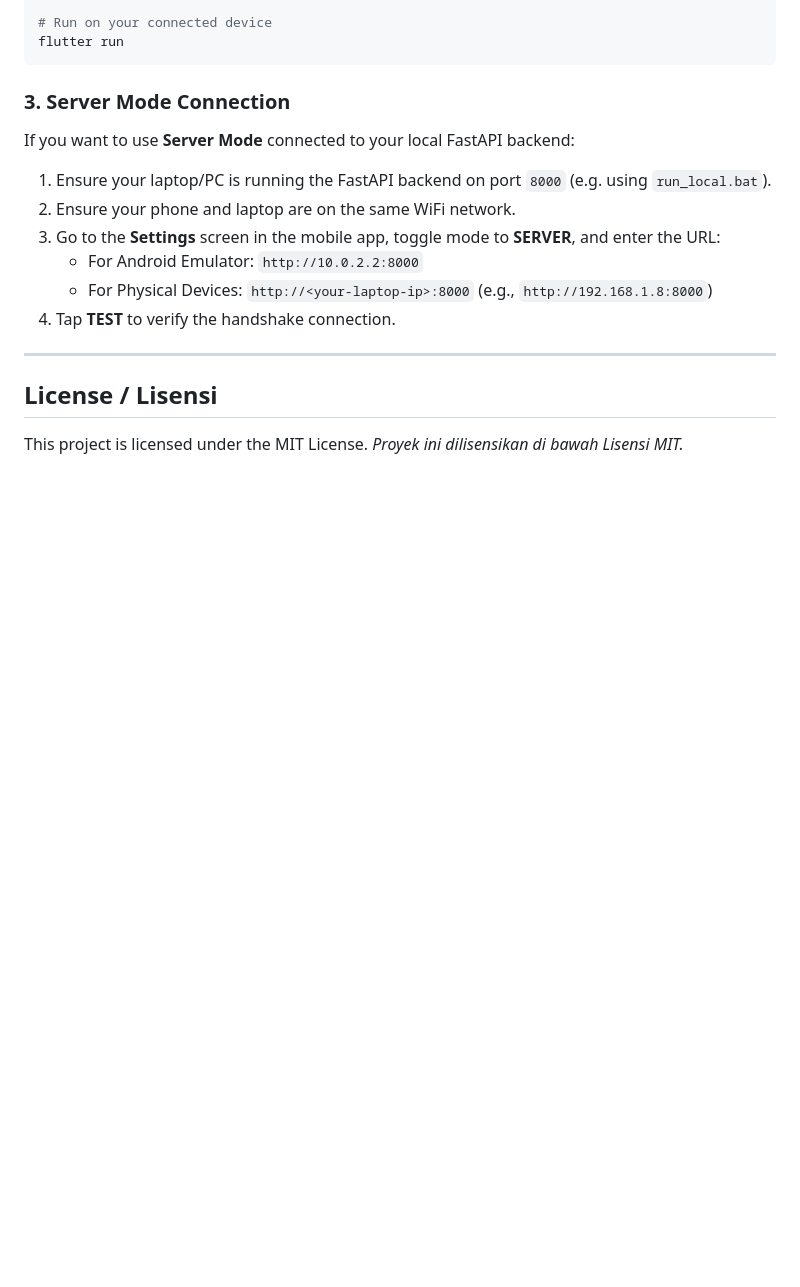
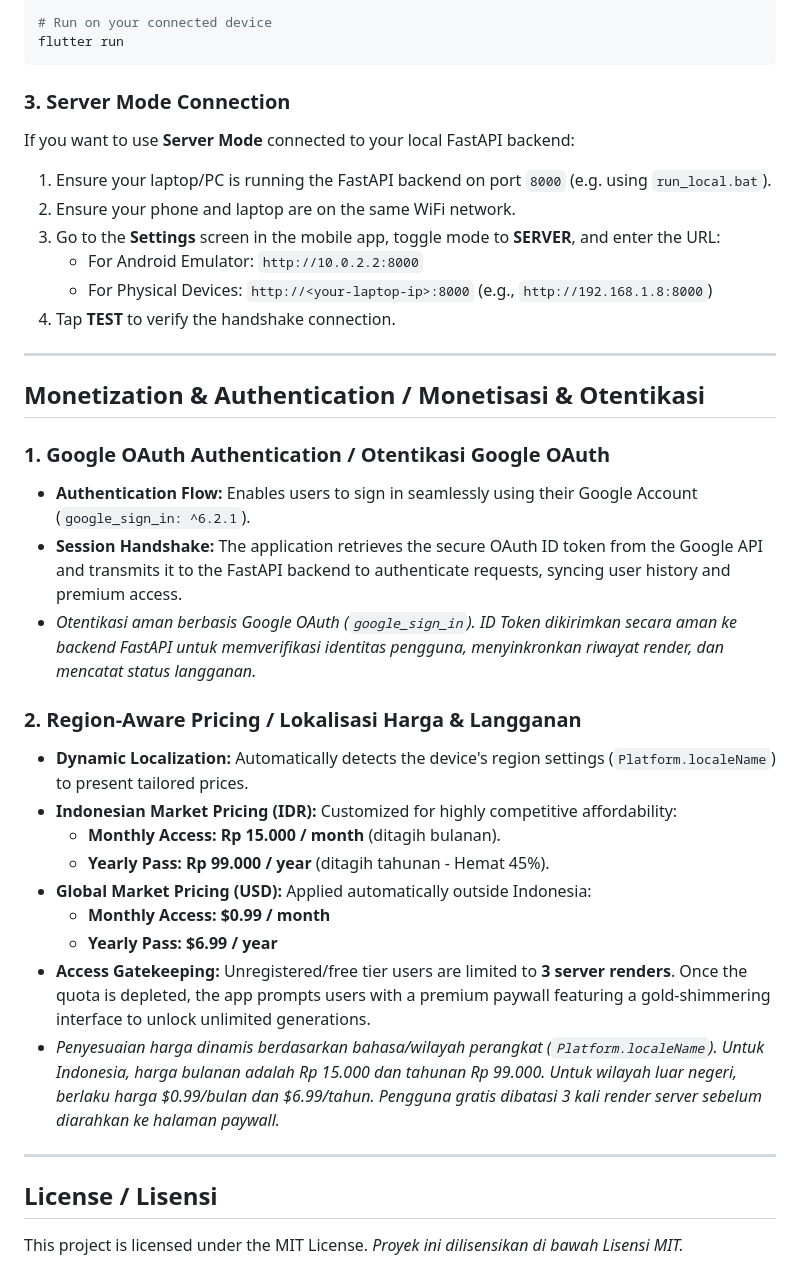
Before and after one commit to RafiMlnf/Wiglesco, a Markdown page: wiglesco-mobile/README.md, the part around the change. Rendered like a GitHub page; blank space fills up the shorter version.

Commit message:
docs: add project README.md with architecture, setup, and monetization details

```diff
--- a/wiglesco-mobile/README.md
+++ b/wiglesco-mobile/README.md
@@ -75,6 +75,26 @@ If you want to use **Server Mode** connected to your local FastAPI backend:
 
 ---
 
+## Monetization & Authentication / Monetisasi & Otentikasi
+
+### 1. Google OAuth Authentication / Otentikasi Google OAuth
+* **Authentication Flow:** Enables users to sign in seamlessly using their Google Account (`google_sign_in: ^6.2.1`).
+* **Session Handshake:** The application retrieves the secure OAuth ID token from the Google API and transmits it to the FastAPI backend to authenticate requests, syncing user history and premium access.
+* *Otentikasi aman berbasis Google OAuth (`google_sign_in`). ID Token dikirimkan secara aman ke backend FastAPI untuk memverifikasi identitas pengguna, menyinkronkan riwayat render, dan mencatat status langganan.*
+
+### 2. Region-Aware Pricing / Lokalisasi Harga & Langganan
+* **Dynamic Localization:** Automatically detects the device's region settings (`Platform.localeName`) to present tailored prices.
+* **Indonesian Market Pricing (IDR):** Customized for highly competitive affordability:
+  * **Monthly Access:** **Rp 15.000 / month** (ditagih bulanan).
+  * **Yearly Pass:** **Rp 99.000 / year** (ditagih tahunan - Hemat 45%).
+* **Global Market Pricing (USD):** Applied automatically outside Indonesia:
+  * **Monthly Access:** **$0.99 / month**
+  * **Yearly Pass:** **$6.99 / year**
+* **Access Gatekeeping:** Unregistered/free tier users are limited to **3 server renders**. Once the quota is depleted, the app prompts users with a premium paywall featuring a gold-shimmering interface to unlock unlimited generations.
+* *Penyesuaian harga dinamis berdasarkan bahasa/wilayah perangkat (`Platform.localeName`). Untuk Indonesia, harga bulanan adalah Rp 15.000 dan tahunan Rp 99.000. Untuk wilayah luar negeri, berlaku harga $0.99/bulan dan $6.99/tahun. Pengguna gratis dibatasi 3 kali render server sebelum diarahkan ke halaman paywall.*
+
+---
+
 ## License / Lisensi
 
 This project is licensed under the MIT License.
```
